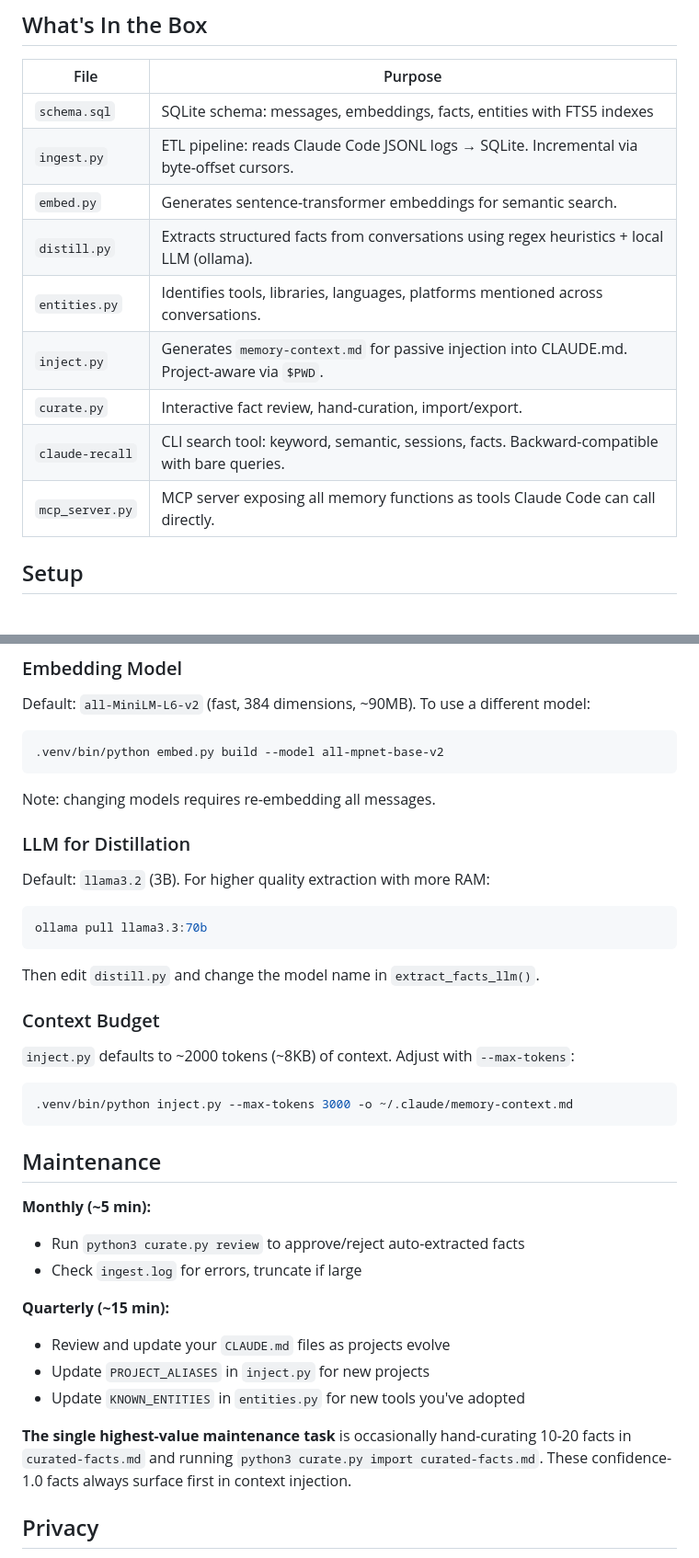
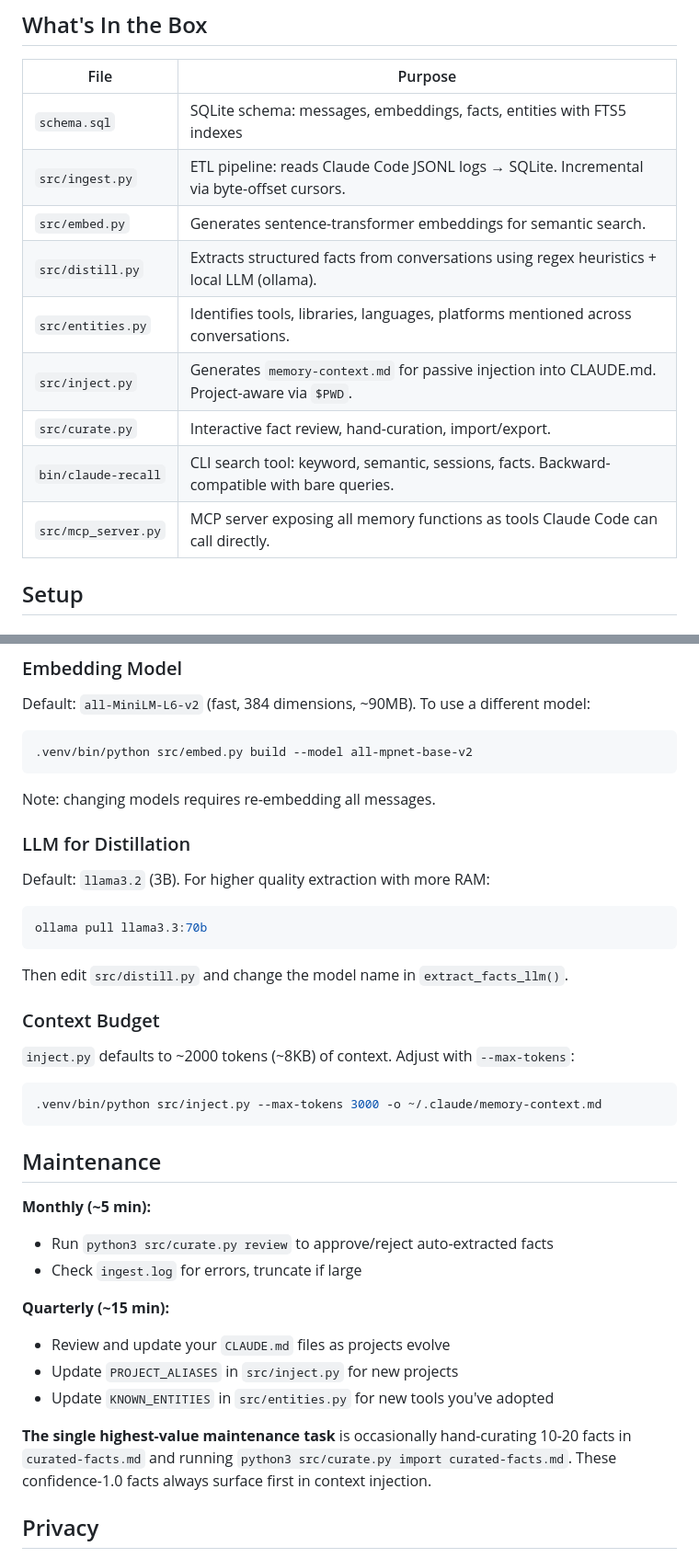
Before and after one commit to mdm-sfo/rollyourownmemory, a Markdown page: README.md, 2 parts joined by grey strips. Shown at 92% size. GitHub-like rendering.

````diff
--- a/README.md
+++ b/README.md
@@ -100,14 +100,14 @@ Protocols:      ssh(77x), http(76x), websocket(20x)
 | File | Purpose |
 |------|---------|
 | `schema.sql` | SQLite schema: messages, embeddings, facts, entities with FTS5 indexes |
-| `ingest.py` | ETL pipeline: reads Claude Code JSONL logs → SQLite. Incremental via byte-offset cursors. |
-| `embed.py` | Generates sentence-transformer embeddings for semantic search. |
-| `distill.py` | Extracts structured facts from conversations using regex heuristics + local LLM (ollama). |
-| `entities.py` | Identifies tools, libraries, languages, platforms mentioned across conversations. |
-| `inject.py` | Generates `memory-context.md` for passive injection into CLAUDE.md. Project-aware via `$PWD`. |
-| `curate.py` | Interactive fact review, hand-curation, import/export. |
-| `claude-recall` | CLI search tool: keyword, semantic, sessions, facts. Backward-compatible with bare queries. |
-| `mcp_server.py` | MCP server exposing all memory functions as tools Claude Code can call directly. |
+| `src/ingest.py` | ETL pipeline: reads Claude Code JSONL logs → SQLite. Incremental via byte-offset cursors. |
+| `src/embed.py` | Generates sentence-transformer embeddings for semantic search. |
+| `src/distill.py` | Extracts structured facts from conversations using regex heuristics + local LLM (ollama). |
+| `src/entities.py` | Identifies tools, libraries, languages, platforms mentioned across conversations. |
+| `src/inject.py` | Generates `memory-context.md` for passive injection into CLAUDE.md. Project-aware via `$PWD`. |
+| `src/curate.py` | Interactive fact review, hand-curation, import/export. |
+| `bin/claude-recall` | CLI search tool: keyword, semantic, sessions, facts. Backward-compatible with bare queries. |
+| `src/mcp_server.py` | MCP server exposing all memory functions as tools Claude Code can call directly. |
 
 ## Setup
 
@@ -385,7 +385,7 @@ FTS5 indexes on `messages.content` and `facts.fact` for fast keyword search. Por
 Default: `all-MiniLM-L6-v2` (fast, 384 dimensions, ~90MB). To use a different model:
 
 ```bash
-.venv/bin/python embed.py build --model all-mpnet-base-v2
+.venv/bin/python src/embed.py build --model all-mpnet-base-v2
 ```
 
 Note: changing models requires re-embedding all messages.
@@ -398,28 +398,28 @@ Default: `llama3.2` (3B). For higher quality extraction with more RAM:
 ollama pull llama3.3:70b
 ```
 
-Then edit `distill.py` and change the model name in `extract_facts_llm()`.
+Then edit `src/distill.py` and change the model name in `extract_facts_llm()`.
 
 ### Context Budget
 
 `inject.py` defaults to ~2000 tokens (~8KB) of context. Adjust with `--max-tokens`:
 
 ```bash
-.venv/bin/python inject.py --max-tokens 3000 -o ~/.claude/memory-context.md
+.venv/bin/python src/inject.py --max-tokens 3000 -o ~/.claude/memory-context.md
 ```
 
 ## Maintenance
 
 **Monthly (~5 min):**
-- Run `python3 curate.py review` to approve/reject auto-extracted facts
+- Run `python3 src/curate.py review` to approve/reject auto-extracted facts
 - Check `ingest.log` for errors, truncate if large
 
 **Quarterly (~15 min):**
 - Review and update your `CLAUDE.md` files as projects evolve
-- Update `PROJECT_ALIASES` in `inject.py` for new projects
-- Update `KNOWN_ENTITIES` in `entities.py` for new tools you've adopted
+- Update `PROJECT_ALIASES` in `src/inject.py` for new projects
+- Update `KNOWN_ENTITIES` in `src/entities.py` for new tools you've adopted
 
-**The single highest-value maintenance task** is occasionally hand-curating 10-20 facts in `curated-facts.md` and running `python3 curate.py import curated-facts.md`. These confidence-1.0 facts always surface first in context injection.
+**The single highest-value maintenance task** is occasionally hand-curating 10-20 facts in `curated-facts.md` and running `python3 src/curate.py import curated-facts.md`. These confidence-1.0 facts always surface first in context injection.
 
 ## Privacy
 
````
Also changed, not shown: other parts of README.md (+23 -23 lines), CLAUDE.md (+16 -12 lines), demo.gif, 16 other files.
